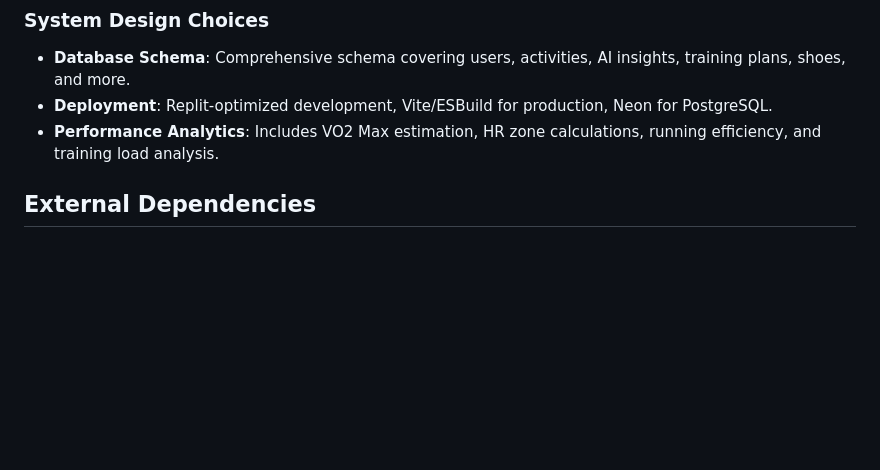
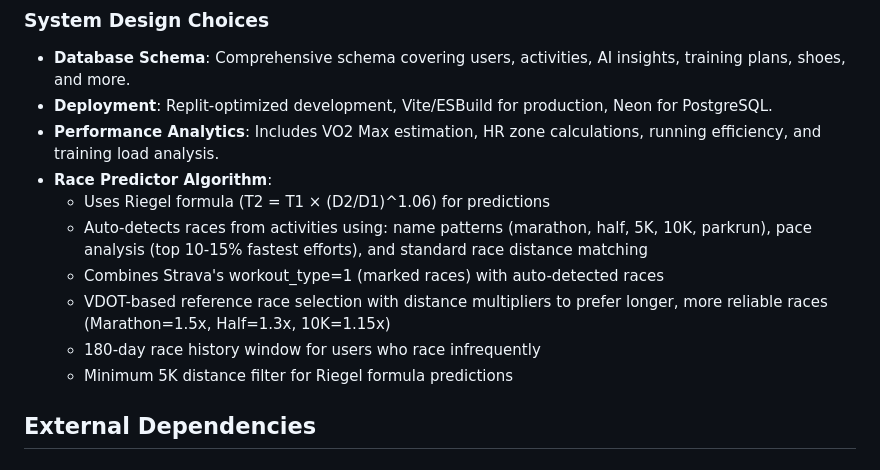
Before and after one commit to biserd/AIRunningTracker, a Markdown page: replit.md, the part around the change. Rendered like a GitHub page; blank space fills up the shorter version.

Commit message:
Improve race prediction accuracy by auto-detecting races and using smarter reference selection
Update documentation to reflect new race predictor algorithm, including auto-detection, VDOT-based reference race selection with distance multipliers, extended history, and minimum distance filter.

Replit-Commit-Author: Agent
Replit-Commit-Session-Id: 01cd8013-63da-438e-a195-4cf39f3515c2
Replit-Commit-Checkpoint-Type: full_checkpoint
Replit-Commit-Event-Id: 89c45a5e-2e36-49c4-8826-af80545d343e
Replit-Commit-Screenshot-Url: https://storage.googleapis.com/screenshot-production-us-central1/b13af9a6-2dde-4df5-bbce-bbaaba898ea4/01cd8013-63da-438e-a195-4cf39f3515c2/QxjiNa9

```diff
--- a/replit.md
+++ b/replit.md
@@ -44,6 +44,13 @@ Preferred communication style: Simple, everyday language.
 - **Database Schema**: Comprehensive schema covering users, activities, AI insights, training plans, shoes, and more.
 - **Deployment**: Replit-optimized development, Vite/ESBuild for production, Neon for PostgreSQL.
 - **Performance Analytics**: Includes VO2 Max estimation, HR zone calculations, running efficiency, and training load analysis.
+- **Race Predictor Algorithm**:
+  - Uses Riegel formula (T2 = T1 × (D2/D1)^1.06) for predictions
+  - Auto-detects races from activities using: name patterns (marathon, half, 5K, 10K, parkrun), pace analysis (top 10-15% fastest efforts), and standard race distance matching
+  - Combines Strava's workout_type=1 (marked races) with auto-detected races
+  - VDOT-based reference race selection with distance multipliers to prefer longer, more reliable races (Marathon=1.5x, Half=1.3x, 10K=1.15x)
+  - 180-day race history window for users who race infrequently
+  - Minimum 5K distance filter for Riegel formula predictions
 
 ## External Dependencies
 
```
